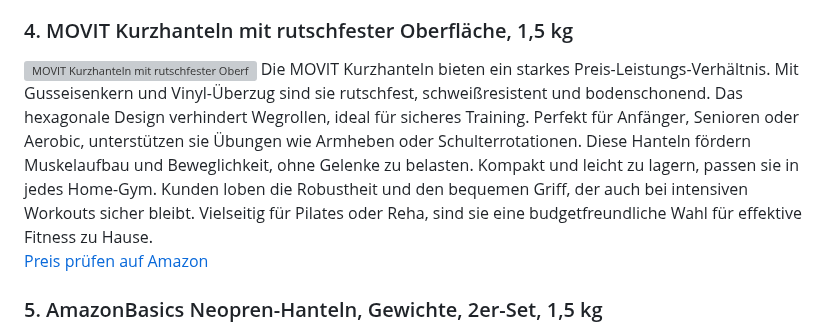
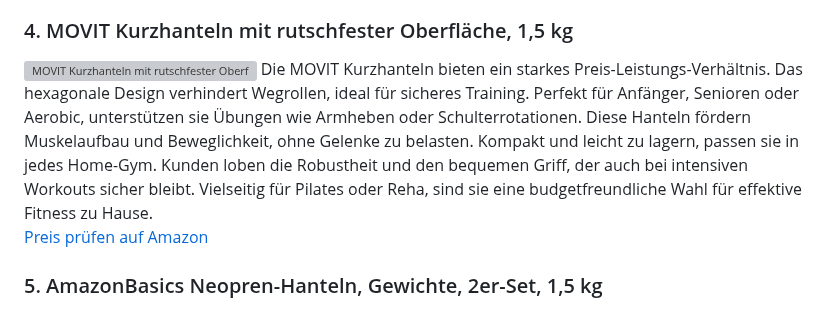
Before and after one commit to BesteWare/besteartikel, a Markdown page: produkte/1/1,5-kg-hanteln.md, the part around the change. Rendered like a GitHub page; grey boxes are pictures that could not be loaded.

```diff
--- a/produkte/1/1,5-kg-hanteln.md
+++ b/produkte/1/1,5-kg-hanteln.md
@@ -30,7 +30,7 @@ Das GORILLA SPORTS Hantelset ist eine hochwertige Option für dein Home-Gym. Her
 
 ### 4. MOVIT Kurzhanteln mit rutschfester Oberfläche, 1,5 kg
 <img src="https://m.media-amazon.com/images/I/61mhaFzWYsL._AC_SL1500_.jpg" alt="MOVIT Kurzhanteln mit rutschfester Oberfläche, 1,5 kg" width="700" />
-Die MOVIT Kurzhanteln bieten ein starkes Preis-Leistungs-Verhältnis. Mit Gusseisenkern und Vinyl-Überzug sind sie rutschfest, schweißresistent und bodenschonend. Das hexagonale Design verhindert Wegrollen, ideal für sicheres Training. Perfekt für Anfänger, Senioren oder Aerobic, unterstützen sie Übungen wie Armheben oder Schulterrotationen. Diese Hanteln fördern Muskelaufbau und Beweglichkeit, ohne Gelenke zu belasten. Kompakt und leicht zu lagern, passen sie in jedes Home-Gym. Kunden loben die Robustheit und den bequemen Griff, der auch bei intensiven Workouts sicher bleibt. Vielseitig für Pilates oder Reha, sind sie eine budgetfreundliche Wahl für effektive Fitness zu Hause.
+Die MOVIT Kurzhanteln bieten ein starkes Preis-Leistungs-Verhältnis. Das hexagonale Design verhindert Wegrollen, ideal für sicheres Training. Perfekt für Anfänger, Senioren oder Aerobic, unterstützen sie Übungen wie Armheben oder Schulterrotationen. Diese Hanteln fördern Muskelaufbau und Beweglichkeit, ohne Gelenke zu belasten. Kompakt und leicht zu lagern, passen sie in jedes Home-Gym. Kunden loben die Robustheit und den bequemen Griff, der auch bei intensiven Workouts sicher bleibt. Vielseitig für Pilates oder Reha, sind sie eine budgetfreundliche Wahl für effektive Fitness zu Hause.
 
 [Preis prüfen auf Amazon](https://amzn.to/43k8ZSm)
 
```
